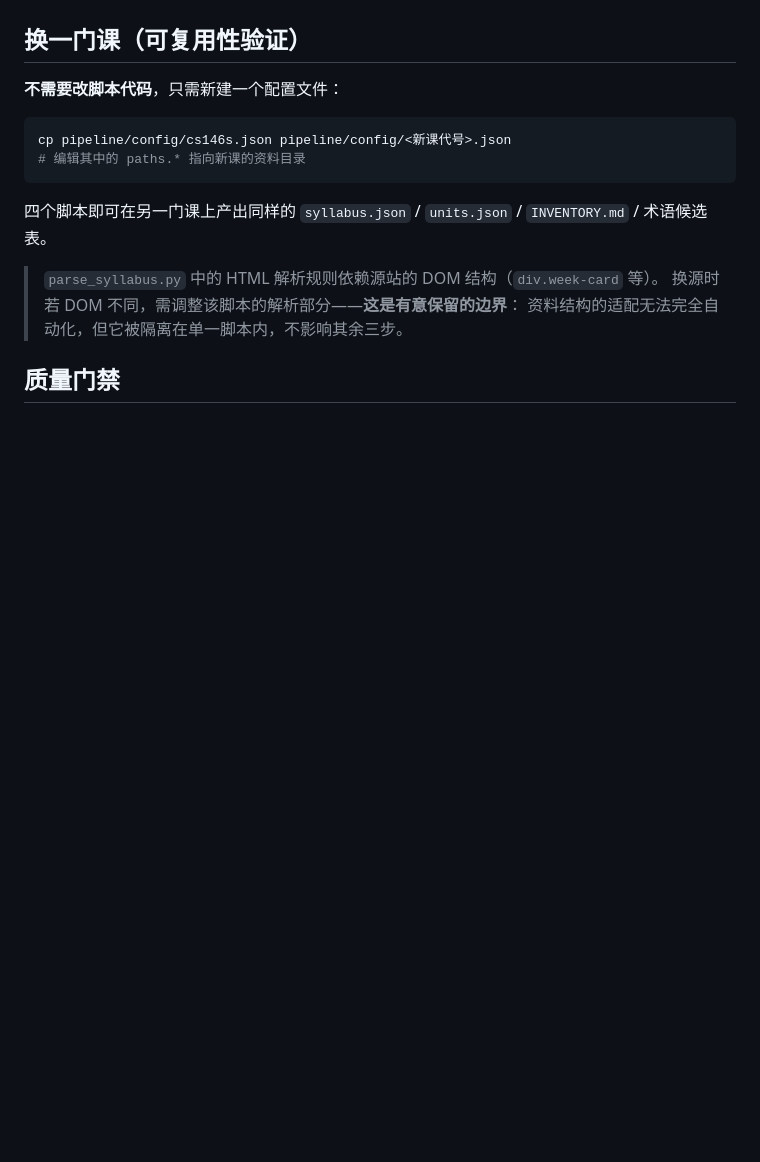
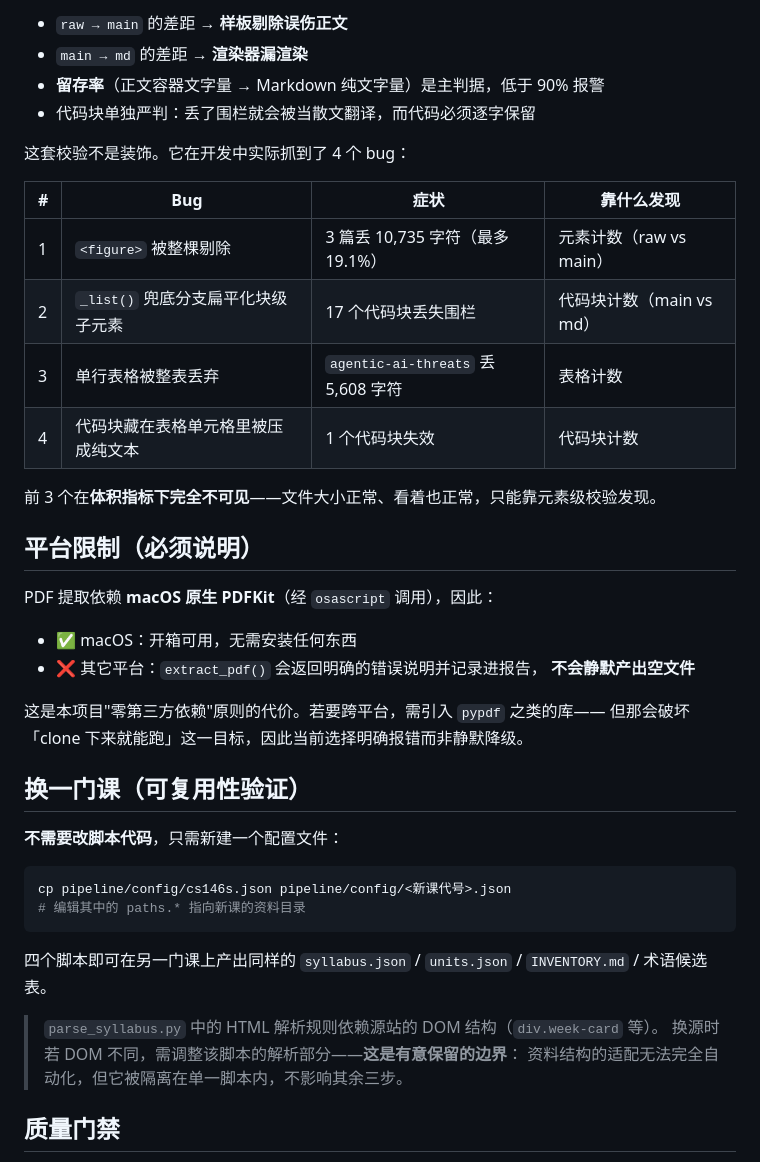
Before and after one commit to Feng11-kyrie/AI-plus-X-C1, a Markdown page: pipeline/README.md, the part around one of its changes. GitHub-like rendering; blank space fills up the shorter version.

```diff
--- a/pipeline/README.md
+++ b/pipeline/README.md
@@ -42,3 +58,29 @@ python3 pipeline/glossary_tool.py     # 5. 校验 + 渲染术语表
+- `raw → main` 的差距 → **样板剔除误伤正文**
+- `main → md` 的差距 → **渲染器漏渲染**
+- **留存率**（正文容器文字量 → Markdown 纯文字量）是主判据，低于 90% 报警
+- 代码块单独严判：丢了围栏就会被当散文翻译，而代码必须逐字保留
+
+这套校验不是装饰。它在开发中实际抓到了 4 个 bug：
+
+| # | Bug | 症状 | 靠什么发现 |
+|---|---|---|---|
+| 1 | `<figure>` 被整棵剔除 | 3 篇丢 10,735 字符（最多 19.1%） | 元素计数（raw vs main） |
+| 2 | `_list()` 兜底分支扁平化块级子元素 | 17 个代码块丢失围栏 | 代码块计数（main vs md） |
+| 3 | 单行表格被整表丢弃 | `agentic-ai-threats` 丢 5,608 字符 | 表格计数 |
+| 4 | 代码块藏在表格单元格里被压成纯文本 | 1 个代码块失效 | 代码块计数 |
+
+前 3 个在**体积指标下完全不可见**——文件大小正常、看着也正常，只能靠元素级校验发现。
+
+## 平台限制（必须说明）
+
+PDF 提取依赖 **macOS 原生 PDFKit**（经 `osascript` 调用），因此：
+
+- ✅ macOS：开箱可用，无需安装任何东西
+- ❌ 其它平台：`extract_pdf()` 会返回明确的错误说明并记录进报告，
+  **不会静默产出空文件**
+
+这是本项目"零第三方依赖"原则的代价。若要跨平台，需引入 `pypdf` 之类的库——
+但那会破坏「clone 下来就能跑」这一目标，因此当前选择明确报错而非静默降级。
 
 ## 换一门课（可复用性验证）
 
```
Also changed, not shown: other parts of pipeline/README.md (+20 -4 lines), README.md (+8 -7 lines).
